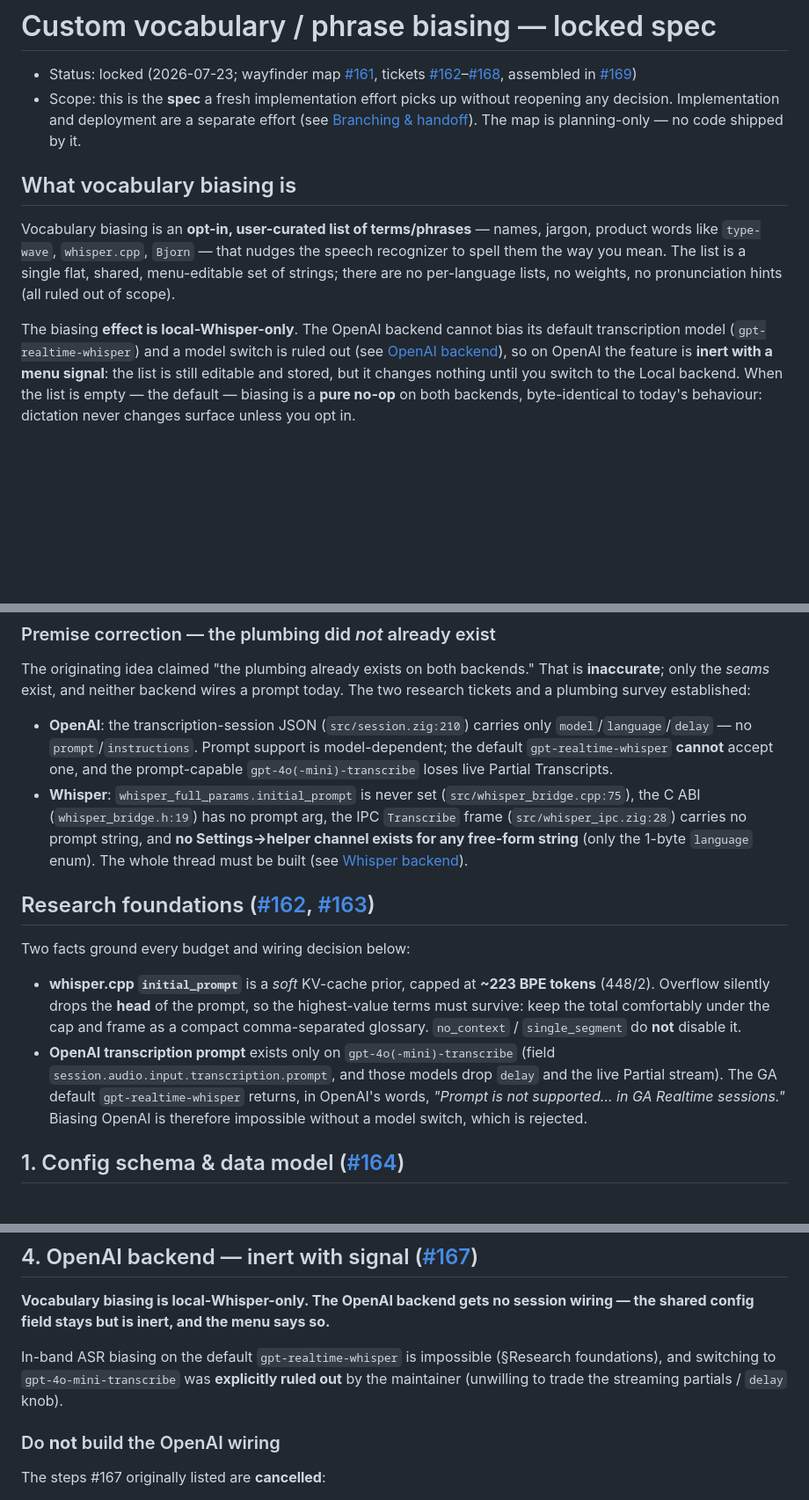
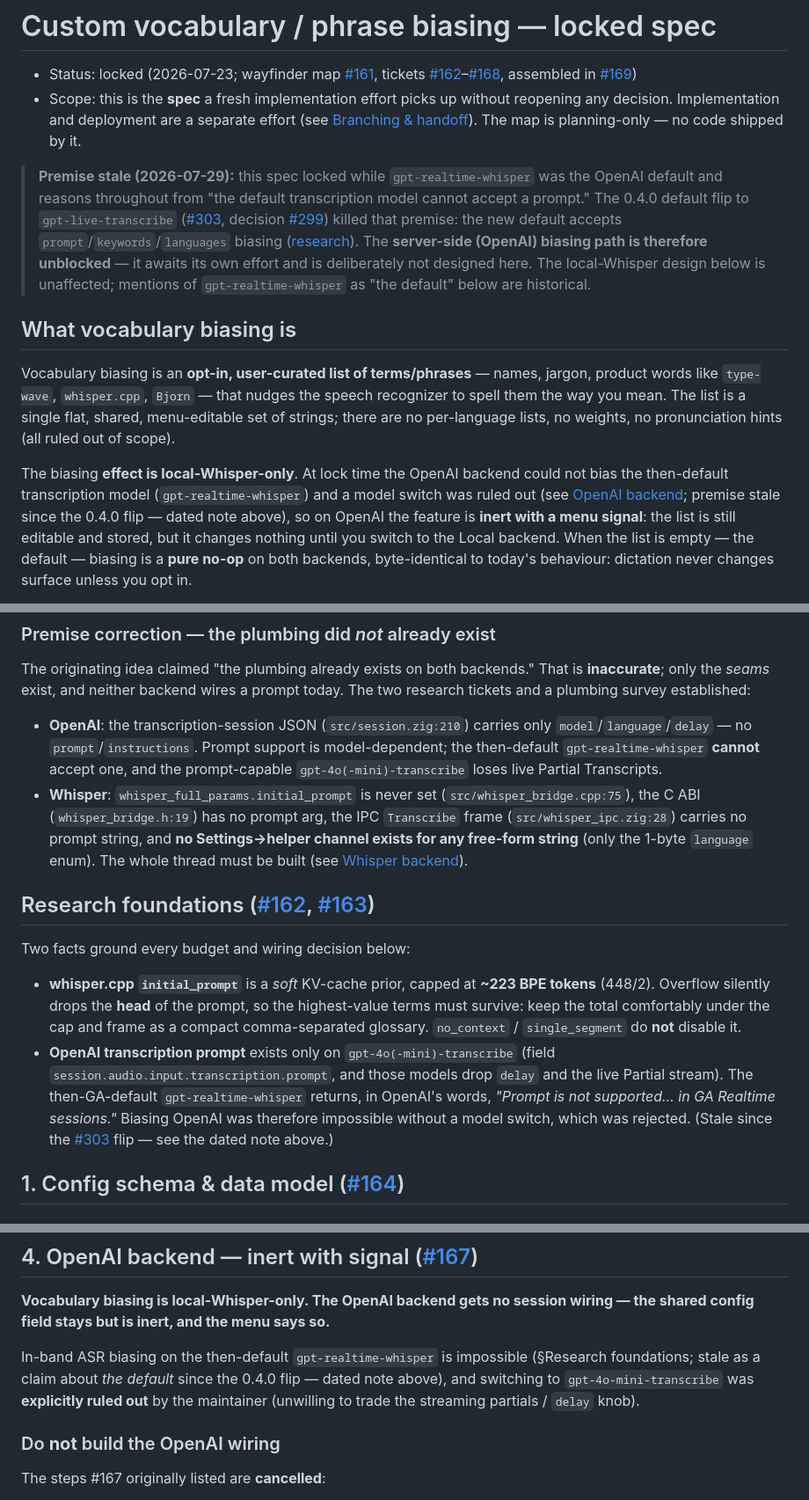
Before and after one commit to dbgeek/type-wave, a Markdown page: docs/vocab-biasing-spec.md, 3 parts joined by grey strips. Shown at 88% size. GitHub-like rendering; blank space fills up the shorter version.

Commit message:
docs(specs): retire whisper-era default-model premises (#304)
The #303 flip made gpt-live-transcribe the OpenAI default, killing the
vocab-biasing spec's load-bearing premise that the default model cannot
accept a prompt. A dated note marks the premise stale and records that
the server-side biasing path is now unblocked (awaiting its own effort,
not designed here); in-body claims about "the default" become
historical. The backtrack spec's default-model mention now matches
gpt-live-transcribe. Doc-only.

```diff
--- a/docs/vocab-biasing-spec.md
+++ b/docs/vocab-biasing-spec.md
@@ -8,6 +8,17 @@
   (see [Branching & handoff](#branching--handoff)). The map is planning-only —
   no code shipped by it.
 
+> **Premise stale (2026-07-29):** this spec locked while `gpt-realtime-whisper`
+> was the OpenAI default and reasons throughout from "the default transcription
+> model cannot accept a prompt." The 0.4.0 default flip to `gpt-live-transcribe`
+> ([#303](https://github.com/dbgeek/type-wave/issues/303), decision
+> [#299](https://github.com/dbgeek/type-wave/issues/299)) killed that premise:
+> the new default accepts `prompt`/`keywords`/`languages` biasing
+> ([research](research/gpt-live-transcribe.md)). The **server-side (OpenAI)
+> biasing path is therefore unblocked** — it awaits its own effort and is
+> deliberately not designed here. The local-Whisper design below is unaffected;
+> mentions of `gpt-realtime-whisper` as "the default" below are historical.
+
 ## What vocabulary biasing is
 
 Vocabulary biasing is an **opt-in, user-curated list of terms/phrases** — names,
@@ -16,9 +27,11 @@ speech recognizer to spell them the way you mean. The list is a single flat,
 shared, menu-editable set of strings; there are no per-language lists, no weights,
 no pronunciation hints (all ruled out of scope).
 
-The biasing **effect is local-Whisper-only**. The OpenAI backend cannot bias its
-default transcription model (`gpt-realtime-whisper`) and a model switch is ruled
-out (see [OpenAI backend](#4-openai-backend--inert-with-signal-167)), so on OpenAI
+The biasing **effect is local-Whisper-only**. At lock time the OpenAI backend
+could not bias the then-default transcription model (`gpt-realtime-whisper`) and
+a model switch was ruled out (see
+[OpenAI backend](#4-openai-backend--inert-with-signal-167); premise stale since
+the 0.4.0 flip — dated note above), so on OpenAI
 the feature is **inert with a menu signal**: the list is still editable and stored,
 but it changes nothing until you switch to the Local backend. When the list is
 empty — the default — biasing is a **pure no-op** on both backends, byte-identical
@@ -46,7 +59,7 @@ today. The two research tickets and a plumbing survey established:
 
 - **OpenAI**: the transcription-session JSON (`src/session.zig:210`) carries only
   `model`/`language`/`delay` — no `prompt`/`instructions`. Prompt support is
-  model-dependent; the default `gpt-realtime-whisper` **cannot** accept one, and
+  model-dependent; the then-default `gpt-realtime-whisper` **cannot** accept one, and
   the prompt-capable `gpt-4o(-mini)-transcribe` loses live Partial Transcripts.
 - **Whisper**: `whisper_full_params.initial_prompt` is never set
   (`src/whisper_bridge.cpp:75`), the C ABI (`whisper_bridge.h:19`) has no prompt
@@ -66,9 +79,11 @@ Two facts ground every budget and wiring decision below:
   do **not** disable it.
 - **OpenAI transcription prompt** exists only on `gpt-4o(-mini)-transcribe`
   (field `session.audio.input.transcription.prompt`, and those models drop `delay`
-  and the live Partial stream). The GA default `gpt-realtime-whisper` returns, in
-  OpenAI's words, *"Prompt is not supported… in GA Realtime sessions."* Biasing
-  OpenAI is therefore impossible without a model switch, which is rejected.
+  and the live Partial stream). The then-GA-default `gpt-realtime-whisper` returns,
+  in OpenAI's words, *"Prompt is not supported… in GA Realtime sessions."* Biasing
+  OpenAI was therefore impossible without a model switch, which was rejected.
+  (Stale since the [#303](https://github.com/dbgeek/type-wave/issues/303) flip —
+  see the dated note above.)
 
 ## 1. Config schema & data model ([#164](https://github.com/dbgeek/type-wave/issues/164))
 
@@ -302,8 +317,9 @@ fog: **structural** caps → clamp + count note; **token-budget** overrun → so
 **Vocabulary biasing is local-Whisper-only. The OpenAI backend gets no session
 wiring — the shared config field stays but is inert, and the menu says so.**
 
-In-band ASR biasing on the default `gpt-realtime-whisper` is impossible (§Research
-foundations), and switching to `gpt-4o-mini-transcribe` was **explicitly ruled out**
+In-band ASR biasing on the then-default `gpt-realtime-whisper` is impossible
+(§Research foundations; stale as a claim about *the default* since the 0.4.0
+flip — dated note above), and switching to `gpt-4o-mini-transcribe` was **explicitly ruled out**
 by the maintainer (unwilling to trade the streaming partials / `delay` knob).
 
 ### Do **not** build the OpenAI wiring
```
Also changed, not shown: other parts of docs/vocab-biasing-spec.md (+2 -1 lines), docs/backtrack-spec.md (+3 -2 lines).
